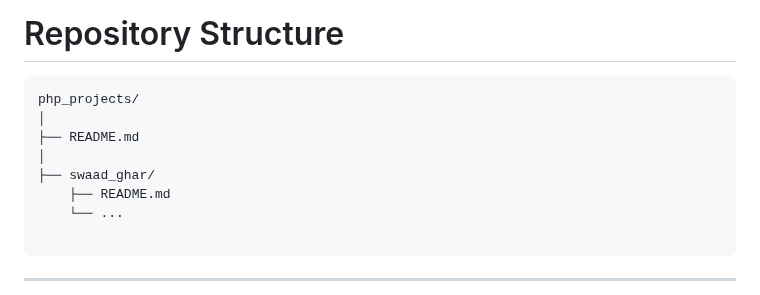
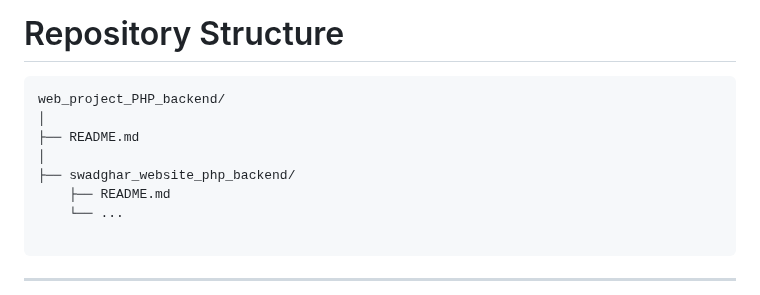
Before and after one commit to KrishnaGhute/full_stack_development---web_technology, a Markdown page: web_project_PHP_backend/README.md, the part around one of its changes. Rendered like a GitHub page.

Commit message:
Revise README for PHP Web Development Portfolio
Updated the README to reflect project details and structure.

````diff
--- a/web_project_PHP_backend/README.md
+++ b/web_project_PHP_backend/README.md
@@ -67,11 +67,11 @@ The project demonstrates complete full-stack web development fundamentals includ
 # Repository Structure
 
 ```text
-php_projects/
+web_project_PHP_backend/
 │
 ├── README.md
 │
-├── swaad_ghar/
+├── swadghar_website_php_backend/
     ├── README.md
     └── ...
 
````
Also changed, not shown: other parts of web_project_PHP_backend/README.md (+1 -1 lines).
